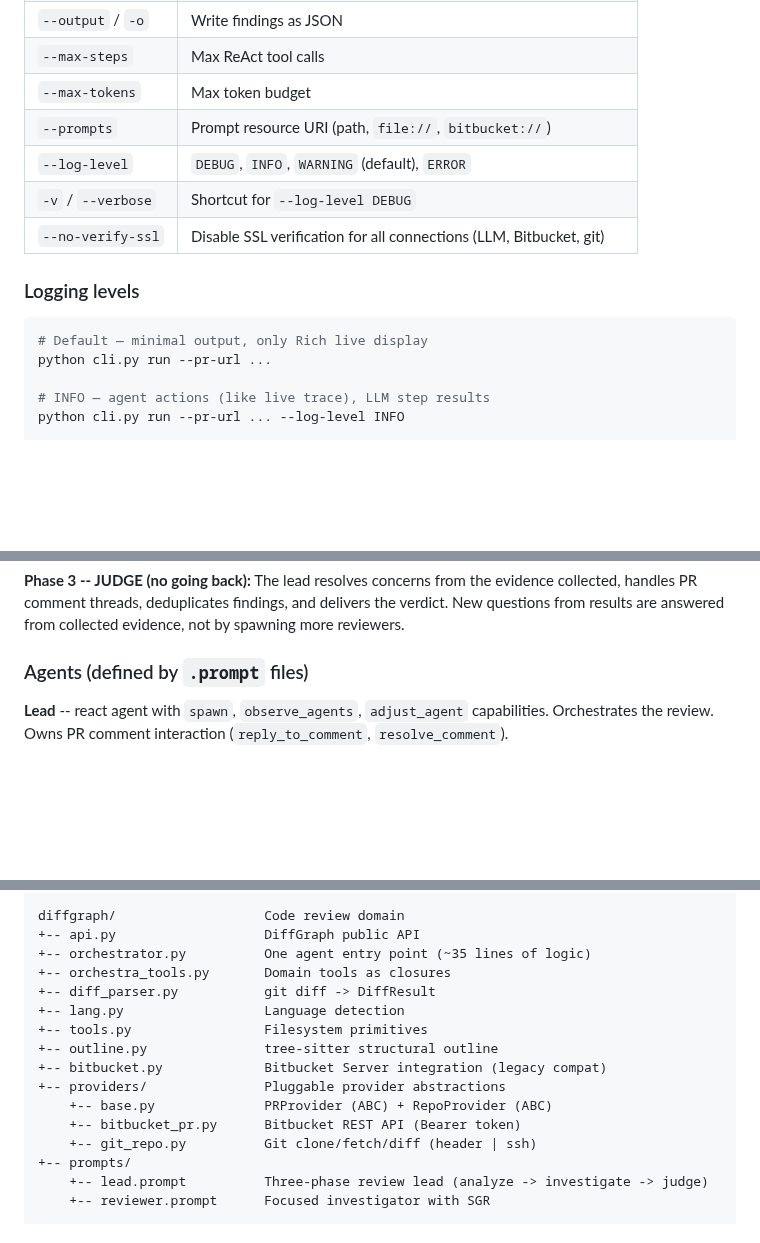
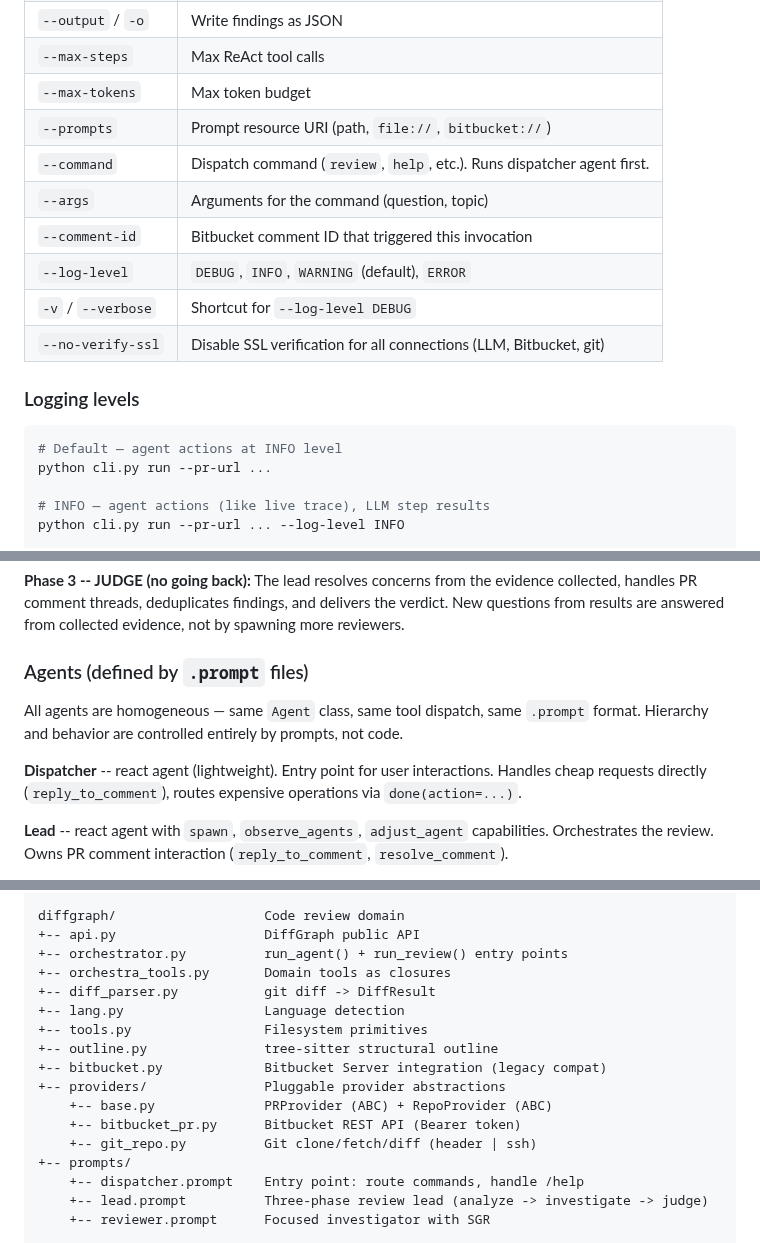
Before and after one commit to andreyzebin/diff-graph, a Markdown page: README.md, 3 parts joined by grey strips. Rendered like a GitHub page; blank space fills up the shorter version.

````diff
--- a/README.md
+++ b/README.md
@@ -184,6 +182,9 @@ python cli.py run --repo /path/to/service --base abc123 --source def456 --output
 | `--max-steps` | Max ReAct tool calls |
 | `--max-tokens` | Max token budget |
 | `--prompts` | Prompt resource URI (path, `file://`, `bitbucket://`) |
+| `--command` | Dispatch command (`review`, `help`, etc.). Runs dispatcher agent first. |
+| `--args` | Arguments for the command (question, topic) |
+| `--comment-id` | Bitbucket comment ID that triggered this invocation |
 | `--log-level` | `DEBUG`, `INFO`, `WARNING` (default), `ERROR` |
 | `-v` / `--verbose` | Shortcut for `--log-level DEBUG` |
 | `--no-verify-ssl` | Disable SSL verification for all connections (LLM, Bitbucket, git) |
@@ -191,7 +192,7 @@ python cli.py run --repo /path/to/service --base abc123 --source def456 --output
 ### Logging levels
 
 ```bash
-# Default — minimal output, only Rich live display
+# Default — agent actions at INFO level
 python cli.py run --pr-url ...
 
 # INFO — agent actions (like live trace), LLM step results
@@ -267,6 +279,10 @@ Enables pr-analytics to correlate comment acceptance rates with prompt generatio
 **Phase 3 -- JUDGE (no going back):** The lead resolves concerns from the evidence collected, handles PR comment threads, deduplicates findings, and delivers the verdict. New questions from results are answered from collected evidence, not by spawning more reviewers.
 
 ### Agents (defined by `.prompt` files)
+
+All agents are homogeneous — same `Agent` class, same tool dispatch, same `.prompt` format. Hierarchy and behavior are controlled entirely by prompts, not code.
+
+**Dispatcher** -- react agent (lightweight). Entry point for user interactions. Handles cheap requests directly (`reply_to_comment`), routes expensive operations via `done(action=...)`.
 
 **Lead** -- react agent with `spawn`, `observe_agents`, `adjust_agent` capabilities. Orchestrates the review. Owns PR comment interaction (`reply_to_comment`, `resolve_comment`).
 
@@ -427,7 +443,7 @@ tracing/                     Trace CLI + web server
 
 diffgraph/                   Code review domain
 +-- api.py                   DiffGraph public API
-+-- orchestrator.py          One agent entry point (~35 lines of logic)
++-- orchestrator.py          run_agent() + run_review() entry points
 +-- orchestra_tools.py       Domain tools as closures
 +-- diff_parser.py           git diff -> DiffResult
 +-- lang.py                  Language detection
@@ -439,6 +455,7 @@ diffgraph/                   Code review domain
     +-- bitbucket_pr.py      Bitbucket REST API (Bearer token)
     +-- git_repo.py          Git clone/fetch/diff (header | ssh)
 +-- prompts/
+    +-- dispatcher.prompt    Entry point: route commands, handle /help
     +-- lead.prompt          Three-phase review lead (analyze -> investigate -> judge)
     +-- reviewer.prompt      Focused investigator with SGR
 
````
Also changed, not shown: other parts of README.md (+34 -25 lines).
